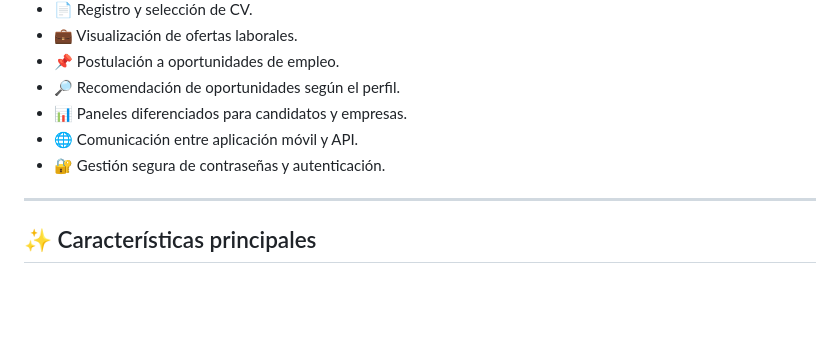
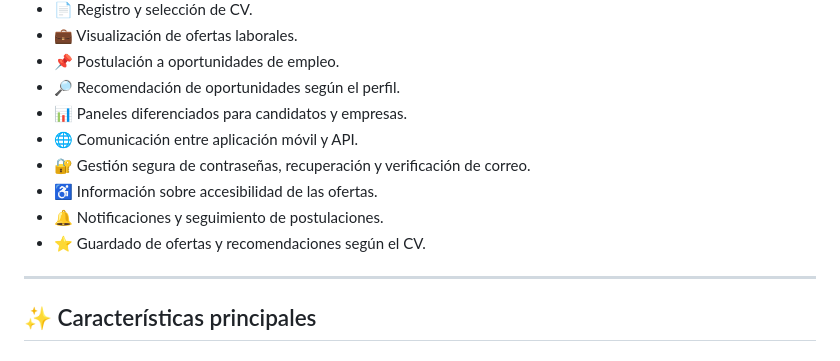
Before and after one commit to Isa18121999/Inklu, a Markdown page: README.md, the part around the change. GitHub-like rendering; blank space fills up the shorter version.

Commit message:
Document INKLU security and accessibility improvements

```diff
--- a/README.md
+++ b/README.md
@@ -21,7 +21,10 @@ Desarrollar una plataforma tecnológica que contribuya a la inclusión laboral m
 - 🔎 Recomendación de oportunidades según el perfil.
 - 📊 Paneles diferenciados para candidatos y empresas.
 - 🌐 Comunicación entre aplicación móvil y API.
-- 🔐 Gestión segura de contraseñas y autenticación.
+- 🔐 Gestión segura de contraseñas, recuperación y verificación de correo.
+- ♿ Información sobre accesibilidad de las ofertas.
+- 🔔 Notificaciones y seguimiento de postulaciones.
+- ⭐ Guardado de ofertas y recomendaciones según el CV.
 
 ---
 
```
